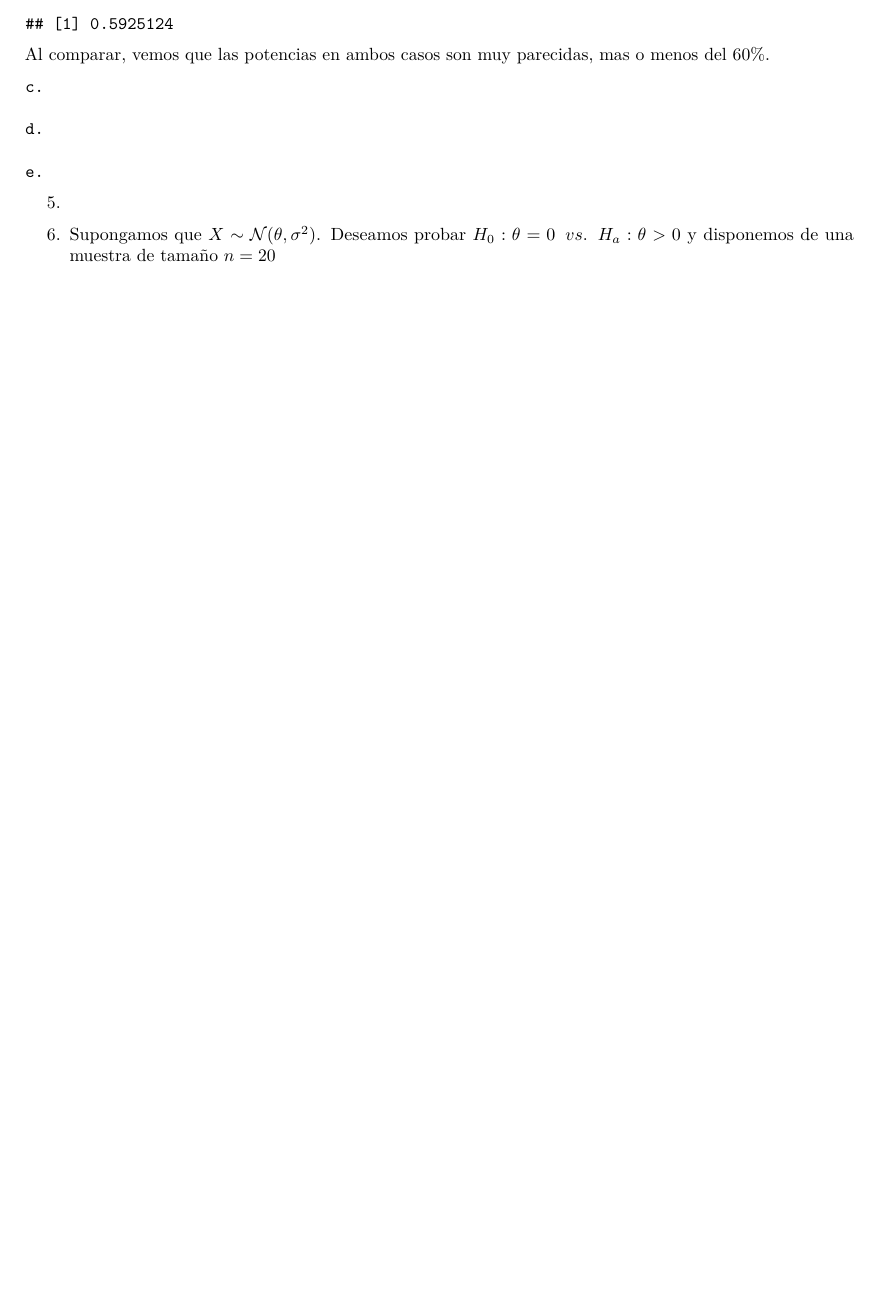
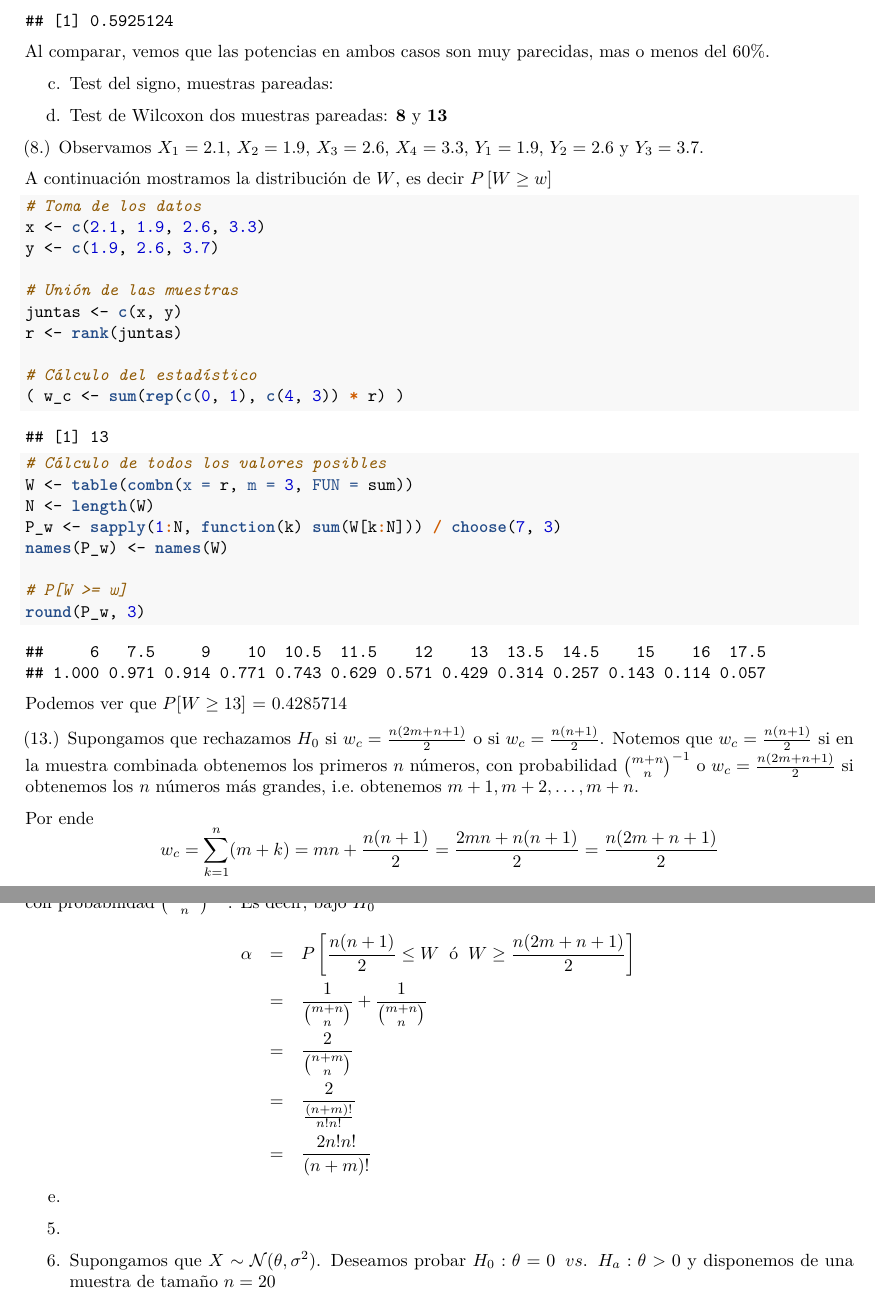
Before and after one commit to Daniel-Cendales/No-paramEtrica, an R Markdown document (Taller3/Taller3.Rmd): part of page 6 of 8 before the commit and two parts of pages 6 and 7 of 9 after it, the two joined at a grey line, cut so that both start at the same text, the shorter picture padded with empty space. The pictures show the output file Taller3/Taller3.pdf that the author committed with the source.

Commit message:
Punto 4.e

````diff
--- a/Taller3/Taller3.Rmd
+++ b/Taller3/Taller3.Rmd
@@ -280,8 +280,38 @@ Numéricamente:
 
 Al comparar, vemos que las potencias en ambos casos son muy parecidas, mas o menos del 60%.
 
-    c.
+c. Test del signo, muestras pareadas:
 
-    d.
+d. Test de Wilcoxon dos muestras pareadas: **8** y **13**
 
-    e.
+(8.) Observamos $X_1 = 2.1$, $X_2 = 1.9$, $X_3 = 2.6$, $X_4 = 3.3$, $Y_1 = 1.9$, $Y_2 = 2.6$ y $Y_3 = 3.7$.
+
+A continuación mostramos la distribución de $W$, es decir $P\left[W \geq w\right]$
+```{r}
+# Toma de los datos
+x <- c(2.1, 1.9, 2.6, 3.3)
+y <- c(1.9, 2.6, 3.7)
+
+# Unión de las muestras
+juntas <- c(x, y)
+r <- rank(juntas)
+
+# Cálculo del estadístico
+( w_c <- sum(rep(c(0, 1), c(4, 3)) * r) )
+
+# Cálculo de todos los valores posibles
+W <- table(combn(x = r, m = 3, FUN = sum))
+N <- length(W)
+P_w <- sapply(1:N, function(k) sum(W[k:N])) / choose(7, 3)
+names(P_w) <- names(W)
+
+# P[W >= w]
+round(P_w, 3)
+```
+
+Podemos ver que $P[W\geq `r w_c`]$ = `r P_w[names(P_w) == w_c]`
+
+(13.) Supongamos que rechazamos $H_0$ si $w_c = \frac{n(2m + n + 1)}{2}$ o si $w_c = \frac{n(n+1)}{2}$. Notemos que $w_c = \frac{n(n+1)}{2}$ si en la muestra combinada obtenemos los primeros $n$ números, con probabilidad $\binom{m + n}{n}^{-1}$ o $w_c = \frac{n(2m + n + 1)}{2}$ si obtenemos los $n$ números más grandes, i.e. obtenemos $m + 1, m + 2,\ldots, m + n$.
+
+Por ende
+$$w_c = \sum\limits_{k = 1}^{n}(m + k) = mn + \frac{n(n+1)}{2} = \frac{2mn + n(n+1)}{2} = \frac{n(2m + n + 1)}{2}$$
@@ -288,3 +320,12 @@ Al comparar, vemos que las potencias en ambos casos son muy parecidas, mas o men
+\begin{eqnarray*}
+    \alpha &=& P\left[\frac{n(n+1)}{2} \leq W \hspace{0.2cm} ó \hspace{0.2cm} W \geq \frac{n(2m + n + 1)}{2}\right] \\
+    &=& \frac{1}{\binom{m+n}{n}} + \frac{1}{\binom{m+n}{n}} \\
+    &=& \frac{2}{\binom{n + m}{n}} \\
+    &=& \frac{2}{\frac{(n + m)!}{n!n!}} \\
+    &=& \frac{2n!n!}{(n + m)!}
+\end{eqnarray*}
+
+e.
 
 5.
 
````
Also changed, not shown: Taller3/Taller3.pdf, Taller3/Taller3.Rmd (6 more changed lines).
